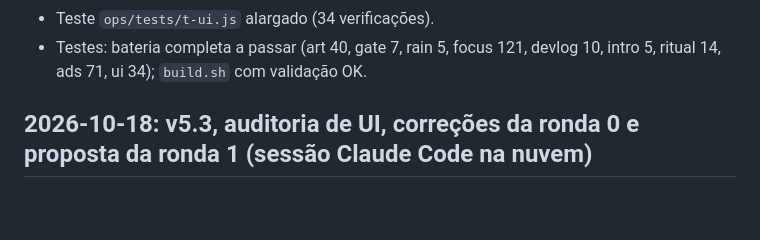
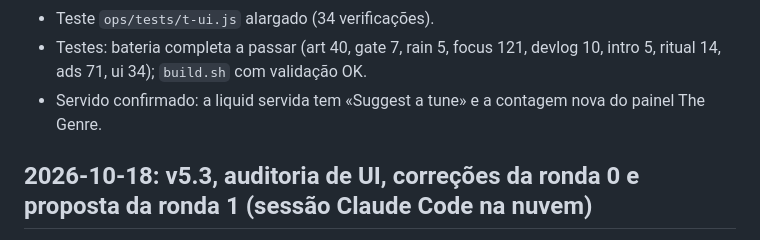
Before and after one commit to hikilinkuja/home-music, a Markdown page: ops/LOG.md, the part around the change. GitHub-like rendering; blank space fills up the shorter version.

Commit message:
v5.4-ops: LOG served confirmation
Co-Authored-By: Claude Opus 5.5 <noreply@anthropic.com>
Claude-Session: https://claude.ai/code/session_01K1hbKa57JivUzRH8TwTaWJ

```diff
--- a/ops/LOG.md
+++ b/ops/LOG.md
@@ -22,6 +22,7 @@
 - Teste `ops/tests/t-ui.js` alargado (34 verificações).
 - Testes: bateria completa a passar (art 40, gate 7, rain 5, focus 121, devlog 10, intro 5, ritual 14,
   ads 71, ui 34); `build.sh` com validação OK.
+- Servido confirmado: a liquid servida tem «Suggest a tune» e a contagem nova do painel The Genre.
 
 ## 2026-10-18: v5.3, auditoria de UI, correções da ronda 0 e proposta da ronda 1 (sessão Claude Code na nuvem)
 
```
